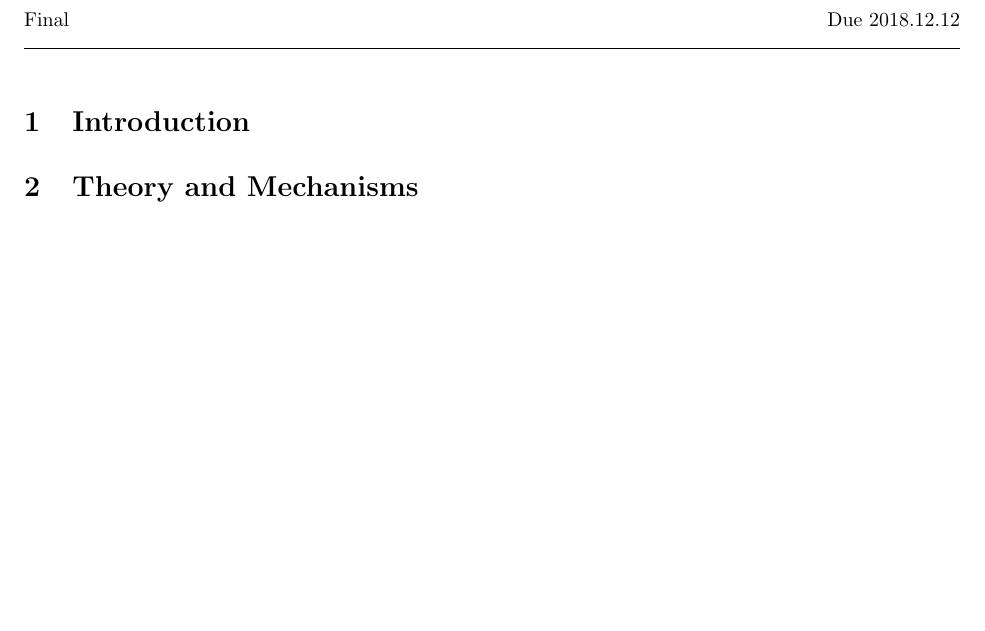
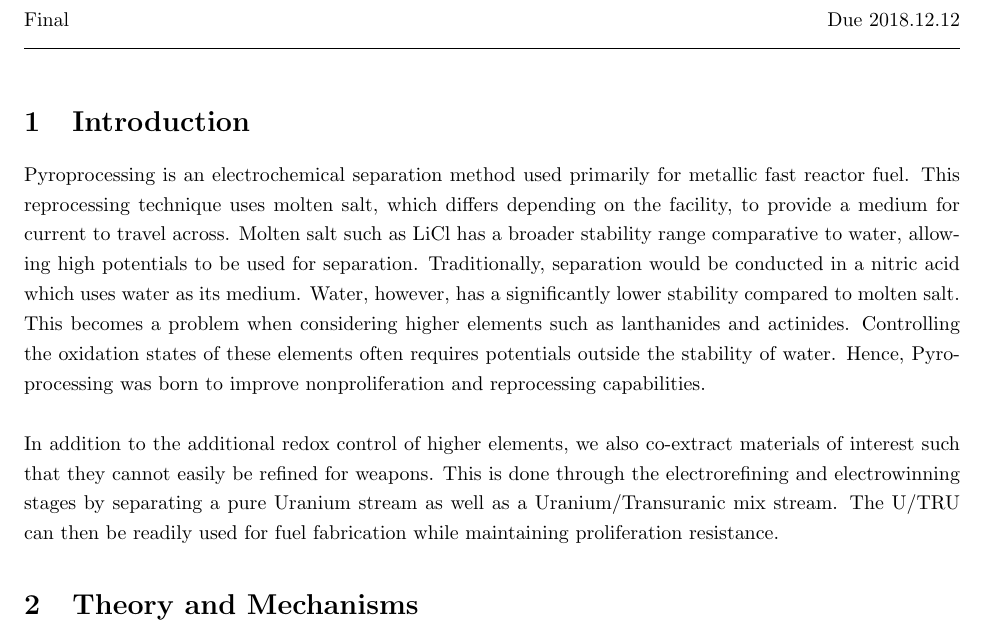
Before and after one commit to gtw2/npre498-reprocess, a LaTeX problem sheet (report.tex): part of the page, cut so that both start at the same text, the shorter picture padded with empty space. Compiled offline with pdfLaTeX.

Commit message:
adds intro

```diff
--- a/report.tex
+++ b/report.tex
@@ -46,7 +46,18 @@
 %\hrulefill
 
 \section{Introduction}
-
+Pyroprocessing is an electrochemical separation method used primarily for metallic fast reactor fuel.
+This reprocessing technique uses molten salt, which differs depending on the facility, to provide a medium for current to travel across.
+Molten salt such as LiCl has a broader stability range comparative to water, allowing high potentials to be used for separation.
+Traditionally, separation would be conducted in a nitric acid which uses water as its medium.
+Water, however, has a significantly lower stability compared to molten salt.
+This becomes a problem when considering higher elements such as lanthanides and actinides.
+Controlling the oxidation states of these elements often requires potentials outside the stability of water.
+Hence, Pyroprocessing was born to improve nonproliferation and reprocessing capabilities.
+\\ \\
+In addition to the additional redox control of higher elements, we also co-extract materials of interest such that they cannot easily be refined for weapons.
+This is done through the electrorefining and electrowinning stages by separating a pure Uranium stream as well as a Uranium/Transuranic mix stream.
+The U/TRU can then be readily used for fuel fabrication while maintaining proliferation resistance.
 \section{Theory and Mechanisms}
 \subsection{Electrochemical Separations}
 
```
